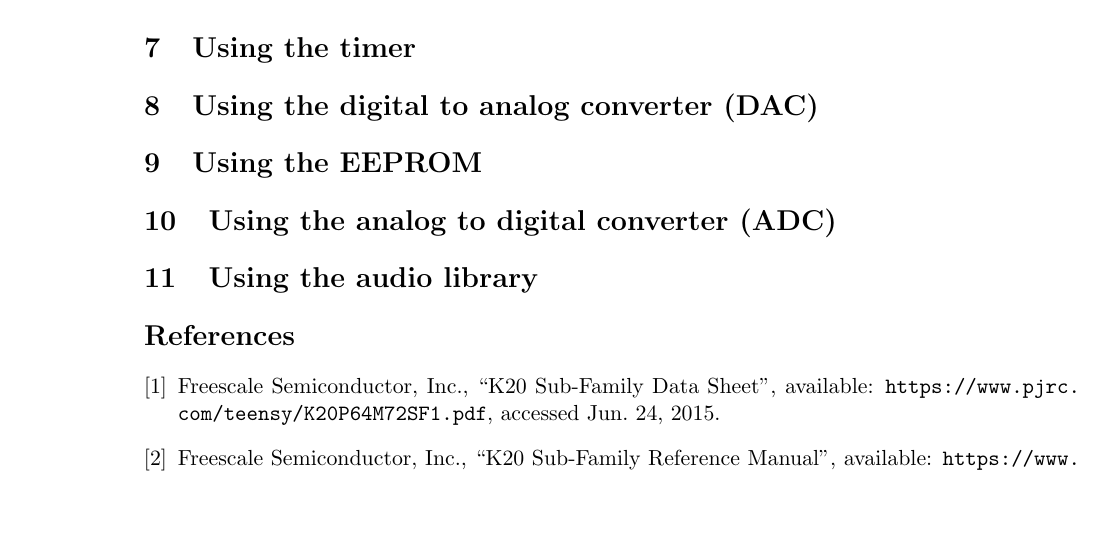
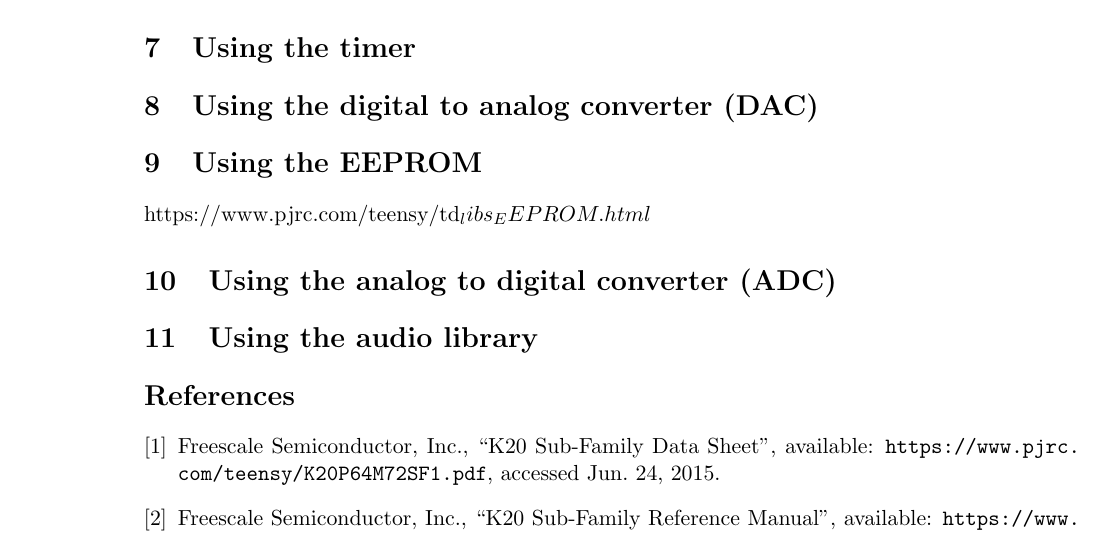
Before and after one commit to ucdart/UCD-EEC134, a LaTeX document (labs/appendices/teensy/teensy.tex): part of page 4 of 4, cut so that both start at the same text, the shorter picture padded with empty space. Compiled offline with pdfLaTeX.

Commit message:
update teensy primer

```diff
--- a/labs/appendices/teensy/teensy.tex
+++ b/labs/appendices/teensy/teensy.tex
@@ -152,6 +152,8 @@ Another reason for using interrupts is to ensure the response time for certain t
 
 \section{Using the EEPROM}
 
+https://www.pjrc.com/teensy/td_libs_EEPROM.html
+
 \section{Using the analog to digital converter (ADC)}
 
 \section{Using the audio library}
```
